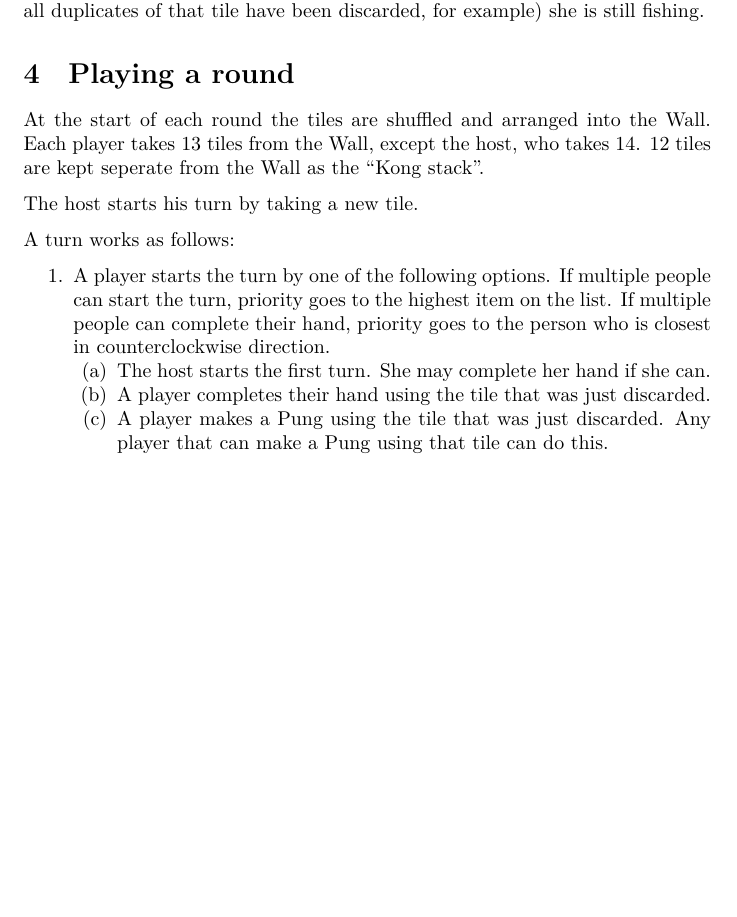
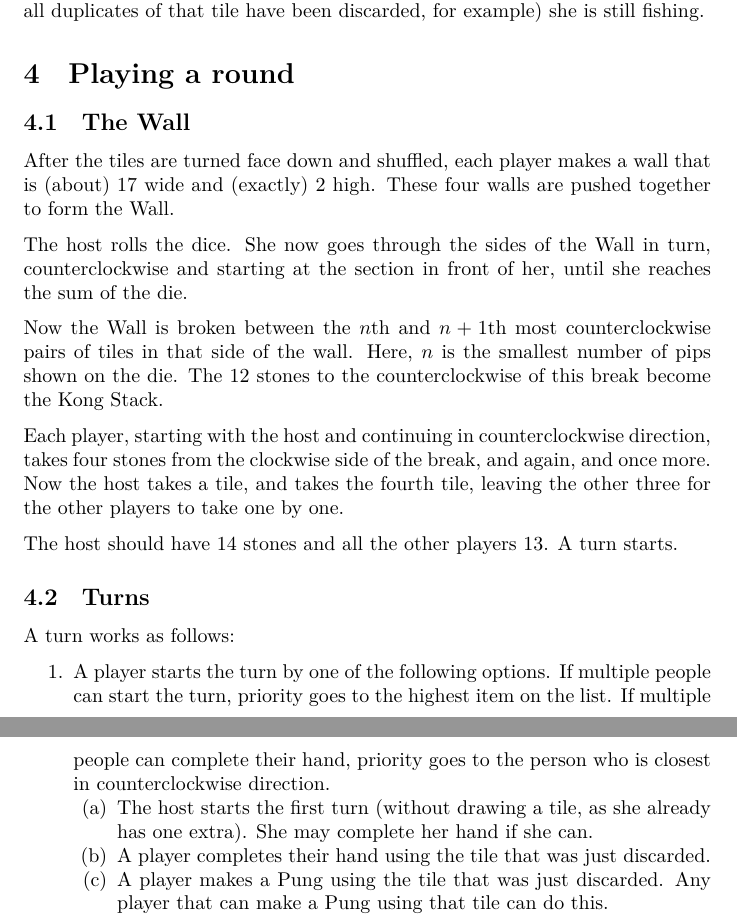
Before and after one commit to BartDeWaal/EetplanMahjong, a LaTeX document (mahjongrules.tex): part of page 2 of 4 before the commit and two parts of pages 2 and 3 of 4 after it, the two joined at a grey line, cut so that both start at the same text, the shorter picture padded with empty space. Compiled offline with XeLaTeX.

Commit message:
Described building the wall

```diff
--- a/mahjongrules.tex
+++ b/mahjongrules.tex
@@ -56,15 +55,24 @@ A player \emph{completes a hand} if it's her turn and she has four sets and a pa
 A player is \emph{fishing} if she only needs one tile to complete her hand. Even if it isn't actually possible for her to draw a tile that would complete her hand (because all duplicates of that tile have been discarded, for example) she is still fishing.
 
 \section{Playing a round}
-At the start of each round the tiles are shuffled and arranged into the Wall. Each player takes 13 tiles from the Wall, except the host, who takes 14. 12 tiles are kept seperate from the Wall as the ``Kong stack''.
+\subsection{The Wall}
+After the tiles are turned face down and shuffled, each player makes a wall that is (about) 17 wide and (exactly) 2 high. These four walls are pushed together to form the Wall.
 
-The host starts his turn by taking a new tile.
+The host rolls the dice. She now goes through the sides of the Wall in turn, counterclockwise and starting at the section in front of her, until she reaches the sum of the die.
 
+Now the Wall is broken between the $n$th and $n+1$th most counterclockwise pairs of tiles in that side of the wall. Here, $n$ is the smallest number of pips shown on the die.
+The 12 stones to the counterclockwise of this break become the Kong Stack.
+
+Each player, starting with the host and continuing in counterclockwise direction, takes four stones from the clockwise side of the break, and again, and once more. Now the host takes a tile, and takes the fourth tile, leaving the other three for the other players to take one by one.
+
+The host should have 14 stones and all the other players 13. A turn starts.
+
+\subsection{Turns}
 A turn works as follows:
 \begin{enumerate*}
     \item A player starts the turn by one of the following options. If multiple people can start the turn, priority goes to the highest item on the list. If multiple people can complete their hand, priority goes to the person who is closest in counterclockwise direction.
     \begin{enumerate*}
-        \item The host starts the first turn. She may complete her hand if she can.
+        \item The host starts the first turn (without drawing a tile, as she already has one extra). She may complete her hand if she can.
         \item A player completes their hand using the tile that was just discarded.
         \item A player makes a Pung using the tile that was just discarded. Any player that can make a Pung using that tile can do this.
 
```
Also changed, not shown: mahjongrules.tex (3 more changed lines).
